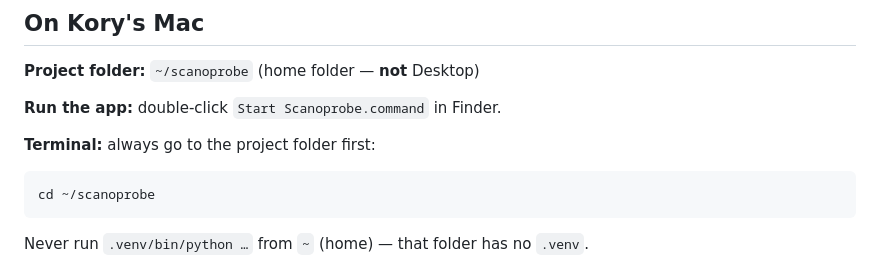
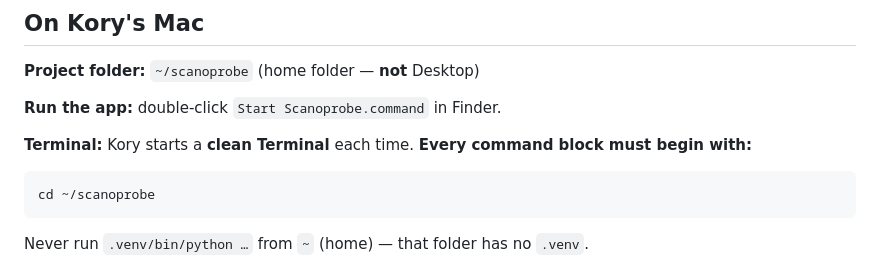
Before and after one commit to koryedwards-del/scanoprobe, a Markdown page: rules.md, the part around the change. GitHub-like rendering.

Commit message:
Rules: always include cd ~/scanoprobe in Terminal commands
Co-authored-by: Kory Edwards <koryedwards-del@users.noreply.github.com>

````diff
--- a/rules.md
+++ b/rules.md
@@ -12,7 +12,7 @@ Lock-in doc. Verified on Kory's iMac, Sep 2026.
 
 **Run the app:** double-click `Start Scanoprobe.command` in Finder.
 
-**Terminal:** always go to the project folder first:
+**Terminal:** Kory starts a **clean Terminal** each time. **Every command block must begin with:**
 
 ```bash
 cd ~/scanoprobe
````
